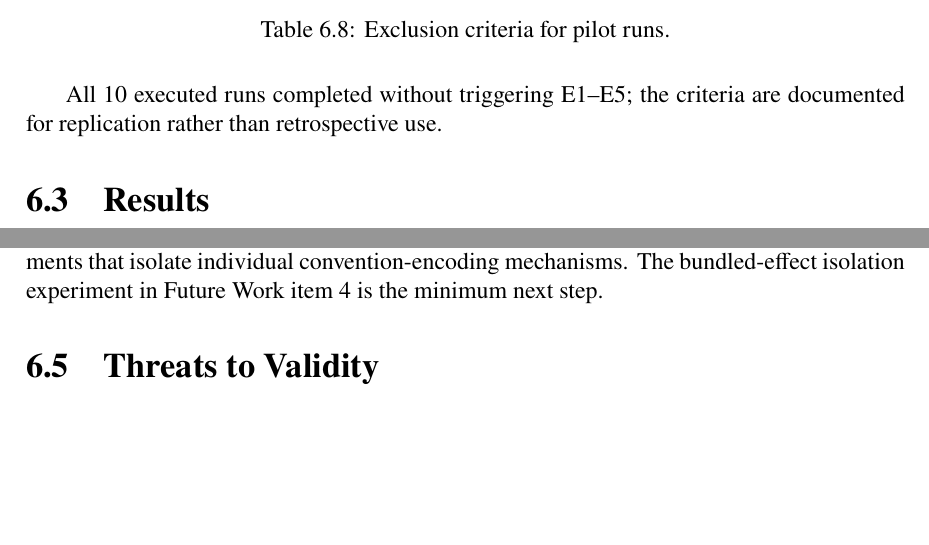
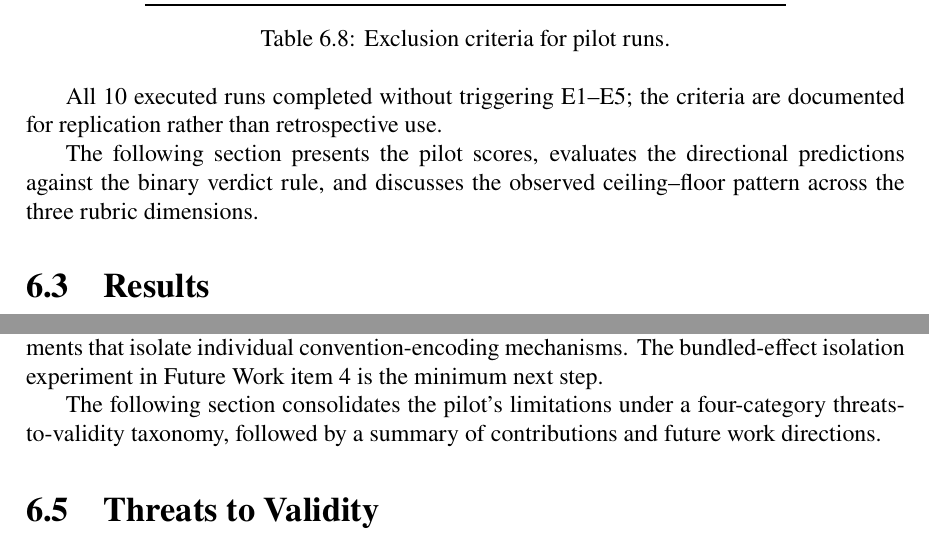
Before and after one commit to Springblade/SmartKit, a LaTeX thesis (latex/main.tex): two parts of pages 47 and 51 of 55, joined at a grey line, cut so that both start at the same text, the shorter picture padded with empty space. Compiled offline with pdfLaTeX.

Commit message:
feat: improve section transitions and fix subsection title length
Co-authored-by: Cursor <cursoragent@cursor.com>

```diff
--- a/latex/main.tex
+++ b/latex/main.tex
@@ -1487,6 +1487,8 @@ E5 & AI assistant explicitly states it cannot complete the task due to missing d
 
 All 10 executed runs completed without triggering E1--E5; the criteria are documented for replication rather than retrospective use.
 
+The following section presents the pilot scores, evaluates the directional predictions against the binary verdict rule, and discusses the observed ceiling--floor pattern across the three rubric dimensions.
+
 \section{Results}
 \label{sec:pilot-results}
 
@@ -1618,6 +1620,8 @@ Yeti\c{s}tiren et al.\ report that GitHub Copilot generated valid code for 91.5\
 
 \textbf{For researchers.} The ceiling--floor pattern across five runs per condition provides preliminary evidence that framework-convention adherence is measurable with a rubric that operates on real generated artifacts. The bundled-effect limitation means that the mechanism (AGENTS.md, FSD layout, Zod patterns, or their combination) cannot be isolated from the current pilot design. Future research on AI-framework alignment should design experiments that isolate individual convention-encoding mechanisms. The bundled-effect isolation experiment in Future Work item~4 is the minimum next step.
 
+The following section consolidates the pilot's limitations under a four-category threats-to-validity taxonomy, followed by a summary of contributions and future work directions.
+
 \section{Threats to Validity}
 \label{sec:threats}
 
```
Also changed, not shown: latex/main.tex (2 more changed lines).
